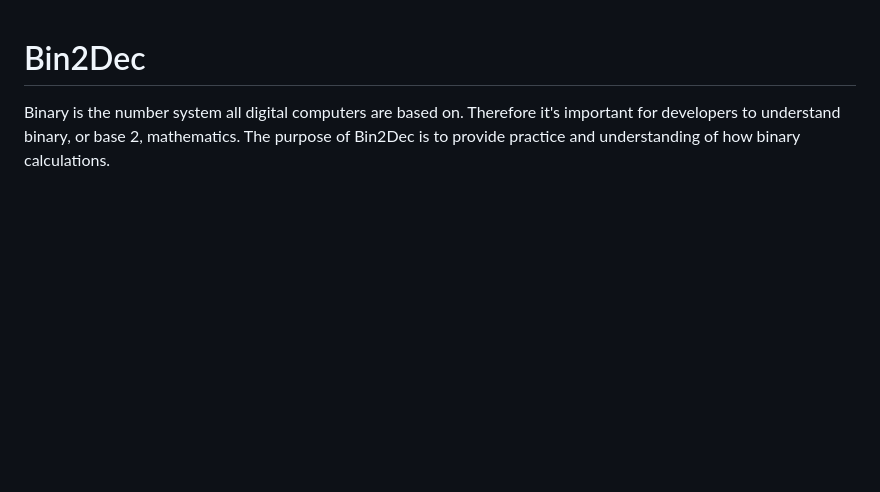
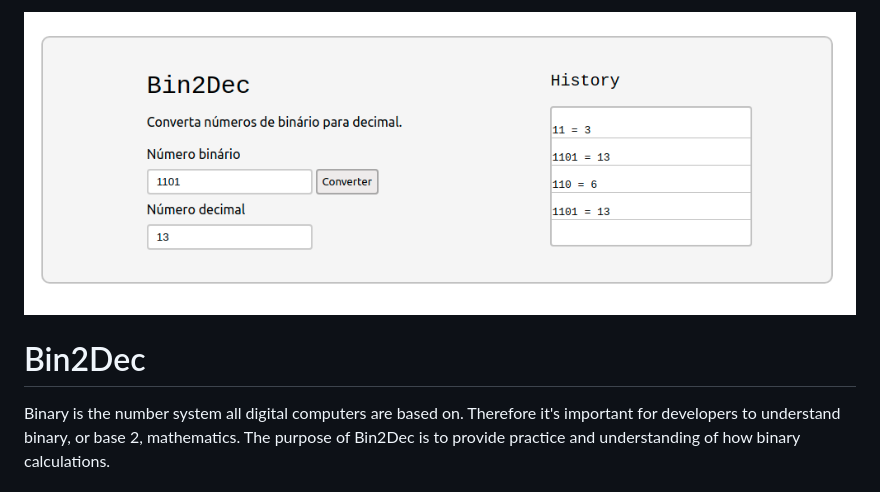
Before and after one commit to gustavodahora/bin2dec, a Markdown page: README.md, the part around the change. Rendered like a GitHub page; pictures changed too: rimg/bin2dec.png (added); blank space fills up the shorter version.

Commit message:
Adding the history feature and the general img to the readme.md

```diff
--- a/README.md
+++ b/README.md
@@ -1,3 +1,5 @@
+![](rimg/bin2dec.png)
+
 # Bin2Dec
 
 Binary is the number system all digital computers are based on. Therefore it's important for developers to understand binary, or base 2, mathematics. The purpose of Bin2Dec is to provide practice and understanding of how binary calculations.
```
Also changed, not shown: 3 other files.
